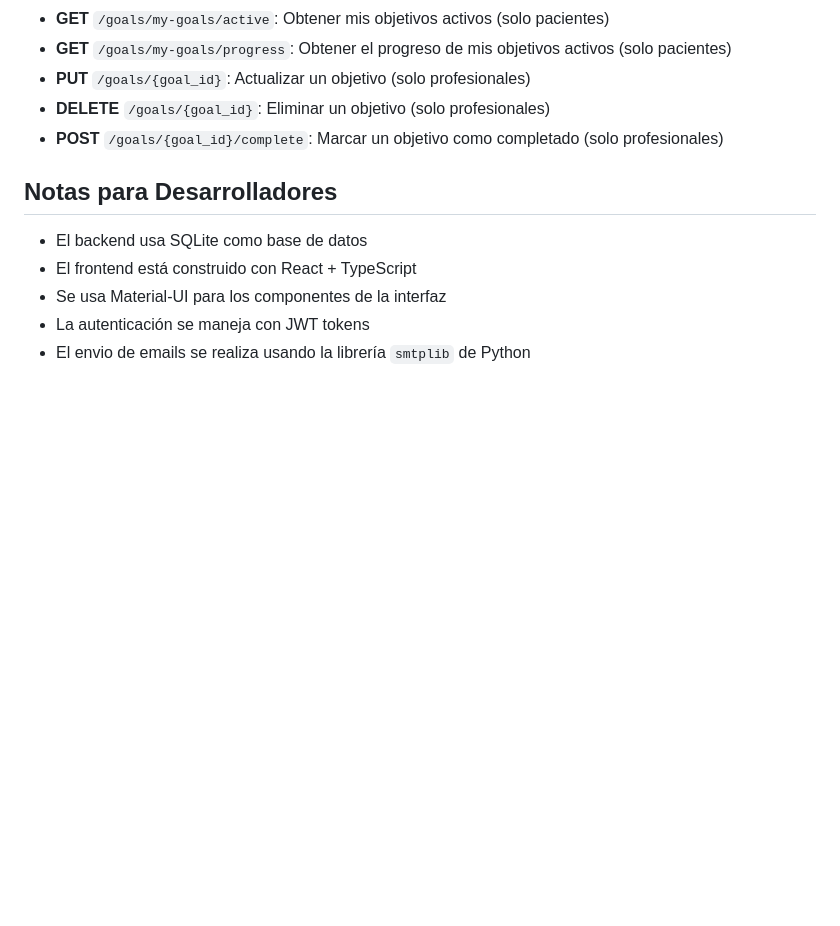
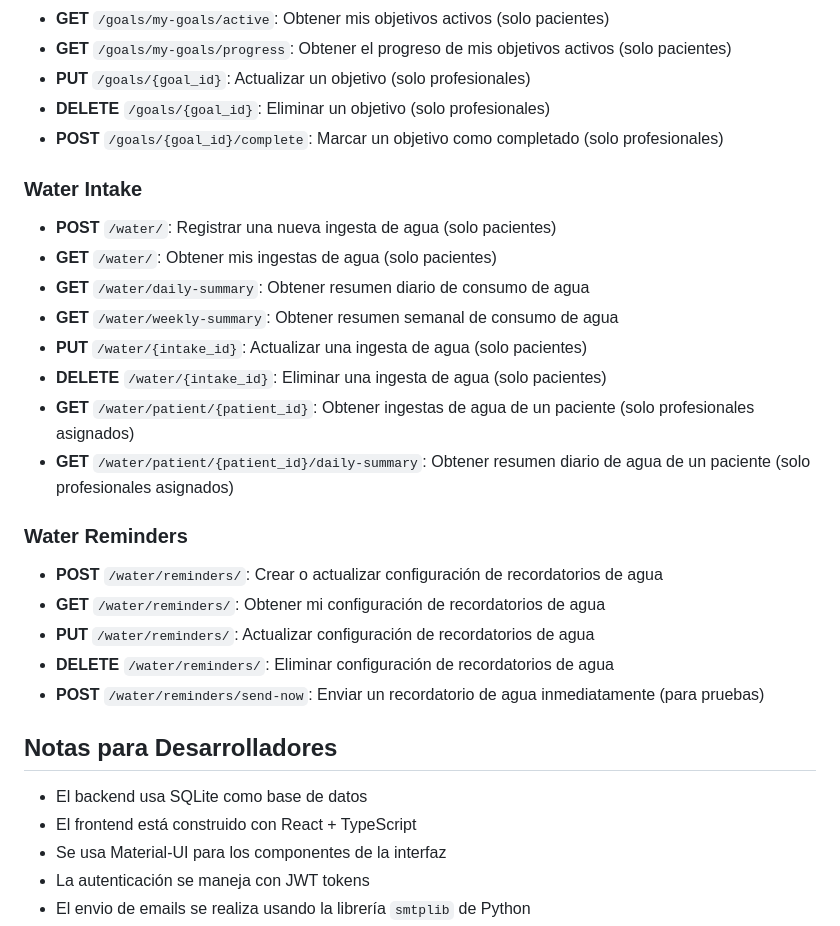
Before and after one commit to salluzziluca/my-health-companion, a Markdown page: README.md, the part around the change. Rendered like a GitHub page; blank space fills up the shorter version.

Commit message:
documentacion

```diff
--- a/README.md
+++ b/README.md
@@ -147,6 +147,25 @@ my-health-companion/
 -   **DELETE** `/goals/{goal_id}`: Eliminar un objetivo (solo profesionales)
 -   **POST** `/goals/{goal_id}/complete`: Marcar un objetivo como completado (solo profesionales)
 
+### Water Intake
+
+-   **POST** `/water/`: Registrar una nueva ingesta de agua (solo pacientes)
+-   **GET** `/water/`: Obtener mis ingestas de agua (solo pacientes)
+-   **GET** `/water/daily-summary`: Obtener resumen diario de consumo de agua
+-   **GET** `/water/weekly-summary`: Obtener resumen semanal de consumo de agua
+-   **PUT** `/water/{intake_id}`: Actualizar una ingesta de agua (solo pacientes)
+-   **DELETE** `/water/{intake_id}`: Eliminar una ingesta de agua (solo pacientes)
+-   **GET** `/water/patient/{patient_id}`: Obtener ingestas de agua de un paciente (solo profesionales asignados)
+-   **GET** `/water/patient/{patient_id}/daily-summary`: Obtener resumen diario de agua de un paciente (solo profesionales asignados)
+
+### Water Reminders
+
+-   **POST** `/water/reminders/`: Crear o actualizar configuración de recordatorios de agua
+-   **GET** `/water/reminders/`: Obtener mi configuración de recordatorios de agua
+-   **PUT** `/water/reminders/`: Actualizar configuración de recordatorios de agua
+-   **DELETE** `/water/reminders/`: Eliminar configuración de recordatorios de agua
+-   **POST** `/water/reminders/send-now`: Enviar un recordatorio de agua inmediatamente (para pruebas)
+
 ## Notas para Desarrolladores
 
 -   El backend usa SQLite como base de datos
```
